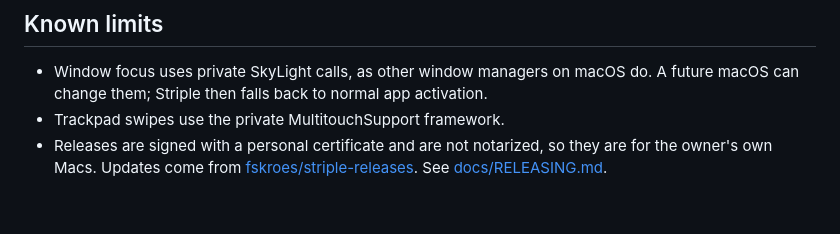
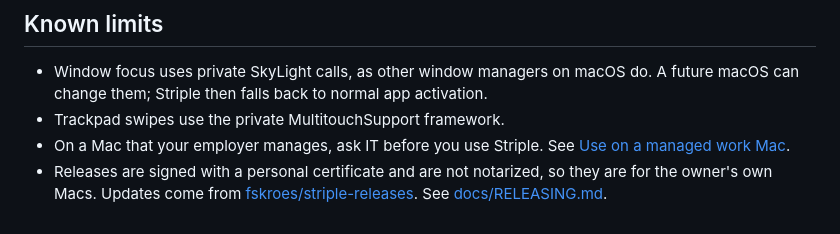
Before and after one commit to fskroes/Spool, a Markdown page: README.md, the part around the change. GitHub-like rendering.

Commit message:
Document use on a managed work Mac
What Striple does, what the device profiles allow, the NN policy and who decides.

Co-authored-by: Copilot <223556219+Copilot@users.noreply.github.com>

```diff
--- a/README.md
+++ b/README.md
@@ -141,4 +141,5 @@ make e2e      # live end-to-end test on real windows of a test app (docs/E2E.md)
 
 - Window focus uses private SkyLight calls, as other window managers on macOS do. A future macOS can change them; Striple then falls back to normal app activation.
 - Trackpad swipes use the private MultitouchSupport framework.
+- On a Mac that your employer manages, ask IT before you use Striple. See [Use on a managed work Mac](docs/INSTALL.md#use-on-a-managed-work-mac).
 - Releases are signed with a personal certificate and are not notarized, so they are for the owner's own Macs. Updates come from [fskroes/striple-releases](https://github.com/fskroes/striple-releases). See [docs/RELEASING.md](docs/RELEASING.md).
```
Also changed, not shown: docs/INSTALL.md (+53 -0 lines).
